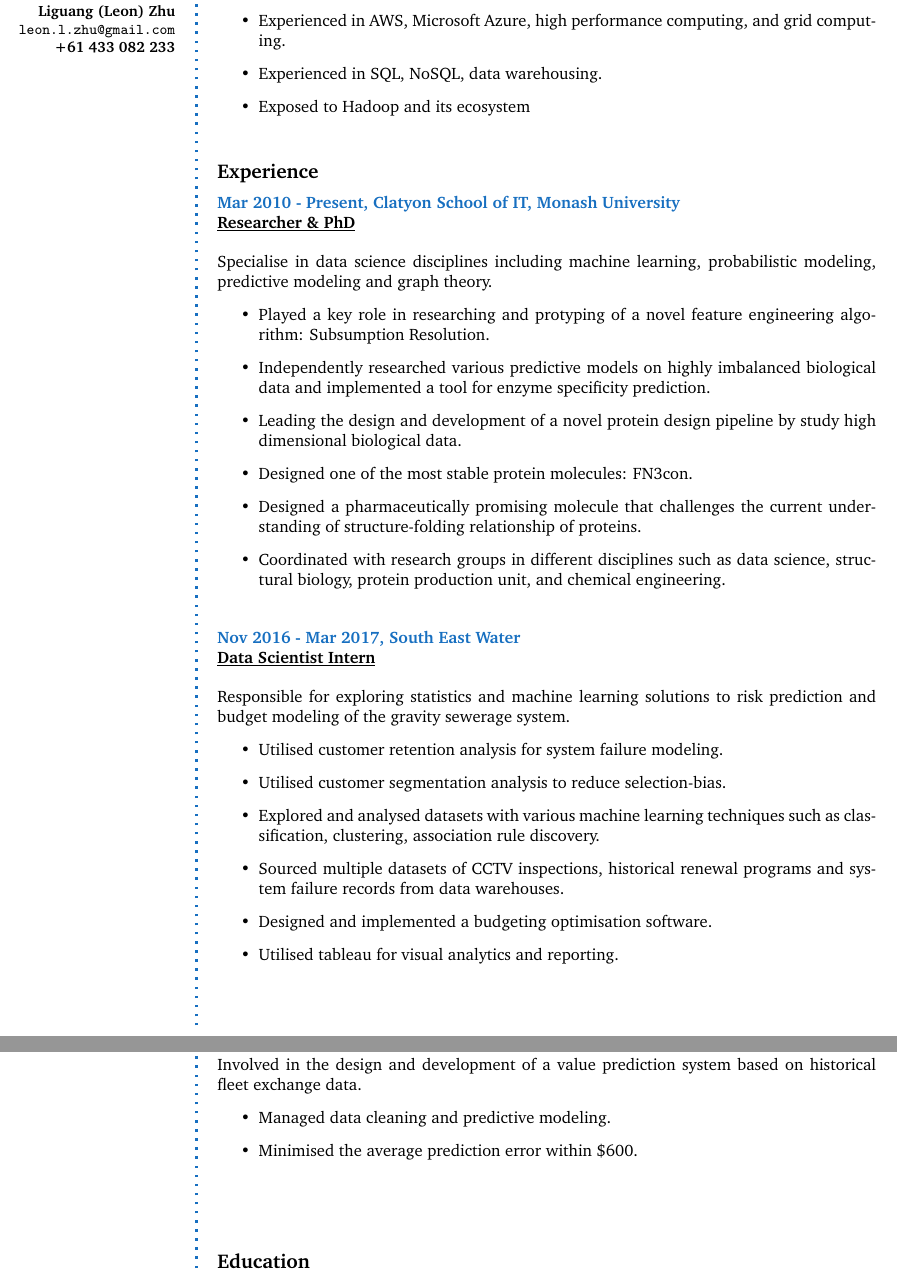
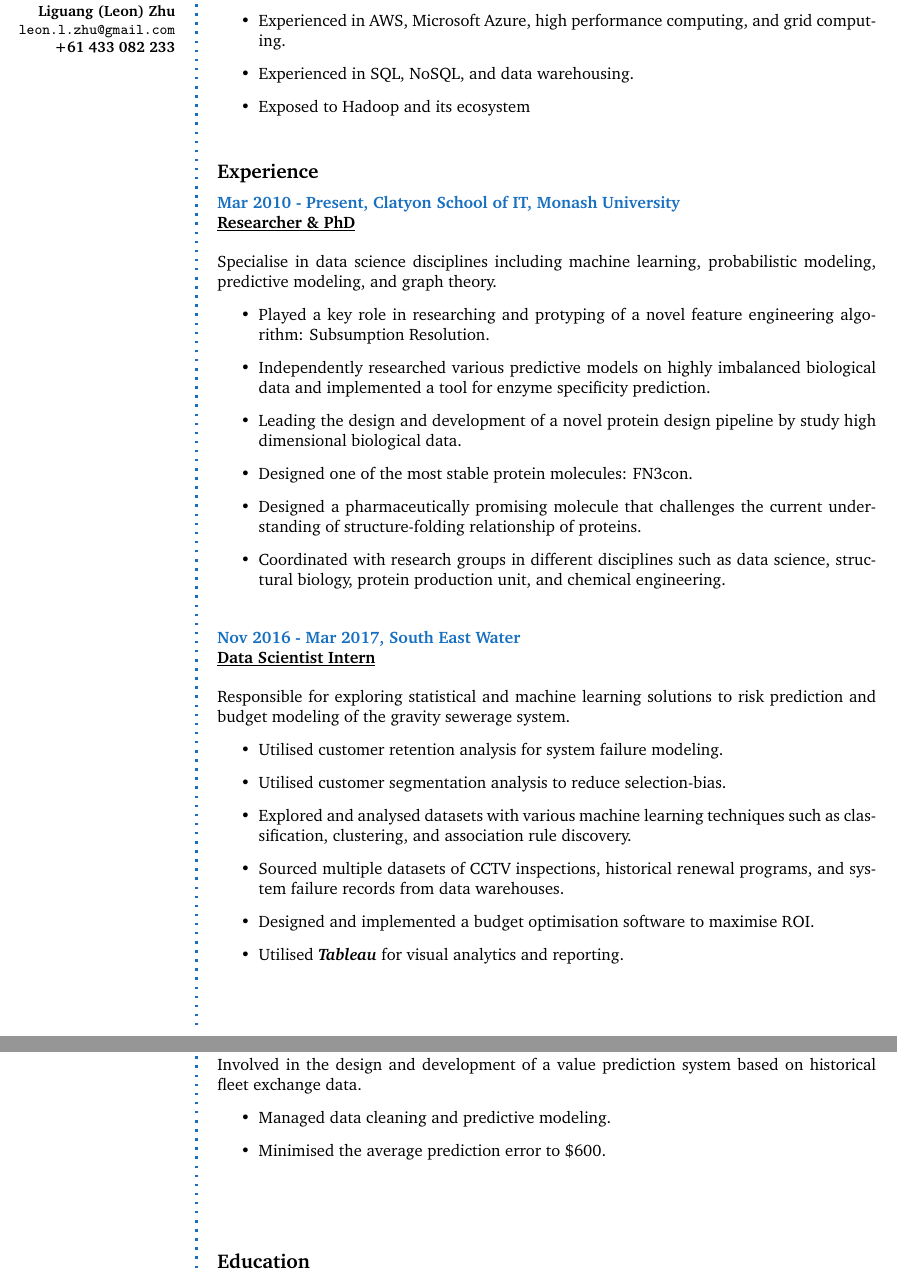
Before and after one commit to zhuliguang/Resume, a LaTeX CV (CV.tex): two parts of pages 1 and 2 of 3, joined at a grey line, cut so that both start at the same text. Compiled offline with pdfLaTeX.

Commit message:
fixed a few errors

```diff
--- a/CV.tex
+++ b/CV.tex
@@ -137,7 +137,7 @@
 %        \item Proven capablity of designing novel machine learning algorithms with probabilistic modeling and graph theory.
         \item Extensive experience in cross-disciplinary research, analytics and predictive modeling.
         \item Experienced in AWS, Microsoft Azure, high performance computing, and grid computing.
-        \item Experienced in SQL, NoSQL, data warehousing.
+        \item Experienced in SQL, NoSQL, and data warehousing.
         \item Exposed to Hadoop and its ecosystem
     \end{itemize}
 \Sep
@@ -147,7 +147,7 @@
 \CVItem{Mar 2010 - Present, Clatyon School of IT, Monash University}\\
 \underline{\textbf{Researcher \& PhD}}\\
 \\
-Specialise in data science disciplines including machine learning, probabilistic modeling, predictive modeling and graph theory.
+Specialise in data science disciplines including machine learning, probabilistic modeling, predictive modeling, and graph theory.
     \begin{itemize}
         \item Played a key role in researching and protyping of a novel feature engineering algorithm: Subsumption Resolution.
         \item Independently researched various predictive models on highly imbalanced biological data and implemented a tool for enzyme specificity prediction.
@@ -161,14 +161,14 @@ Specialise in data science disciplines including machine learning, probabilistic
 \CVItem{Nov 2016 - Mar 2017, South East Water}\\
 \underline{\textbf{Data Scientist Intern}}\\
 \\
-Responsible for exploring statistics and machine learning solutions to risk prediction and budget modeling of the gravity sewerage system.
+Responsible for exploring statistical and machine learning solutions to risk prediction and budget modeling of the gravity sewerage system.
     \begin{itemize}
         \item Utilised customer retention analysis for system failure modeling.
         \item Utilised customer segmentation analysis to reduce selection-bias.
-        \item Explored and analysed datasets with various machine learning techniques such as classification, clustering, association rule discovery.
-        \item Sourced multiple datasets of CCTV inspections, historical renewal programs and system failure records from data warehouses.
-        \item Designed and implemented a budgeting optimisation software.
-        \item Utilised tableau for visual analytics and reporting.
+        \item Explored and analysed datasets with various machine learning techniques such as classification, clustering, and association rule discovery.
+        \item Sourced multiple datasets of CCTV inspections, historical renewal programs, and system failure records from data warehouses.
+        \item Designed and implemented a budget optimisation software to maximise ROI.
+        \item Utilised \textit{\textbf{Tableau}} for visual analytics and reporting.
     \end{itemize}
 \Sep
 
@@ -201,7 +201,7 @@ Responsible for the development and deployment of a portable database system on
 Involved in the design and development of a value prediction system based on historical fleet exchange data.
     \begin{itemize}
         \item Managed data cleaning and predictive modeling.
-        \item Minimised the average prediction error within \$600.
+        \item Minimised the average prediction error to \$600.
     \end{itemize}
 \Sep
 \Sep
```
Also changed, not shown: CV.tex (2 more changed lines).
